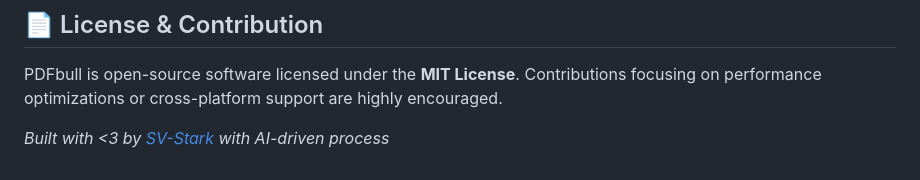
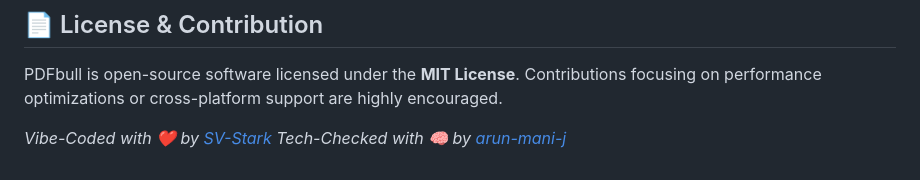
Before and after one commit to SV-stark/PDFbull, a Markdown page: README.md, the part around the change. Rendered like a GitHub page.

```diff
--- a/README.md
+++ b/README.md
@@ -124,4 +124,5 @@ npm run tauri build
 
 PDFbull is open-source software licensed under the **MIT License**. Contributions focusing on performance optimizations or cross-platform support are highly encouraged.
 
-*Built with <3 by [SV-Stark](https://github.com/SV-stark) with AI-driven process*
+*Vibe-Coded with :heart: by [SV-Stark](https://github.com/SV-stark)*
+*Tech-Checked with :brain: by [arun-mani-j](https://github.com/arun-mani-j)*
```
